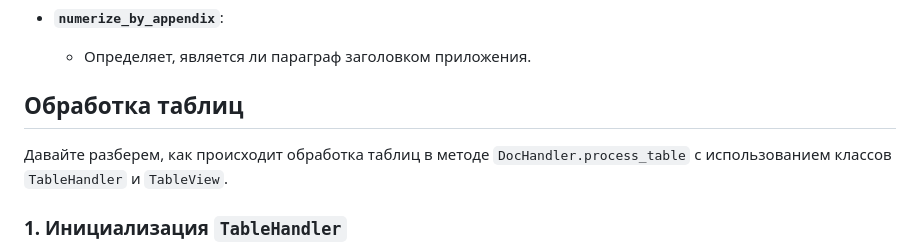
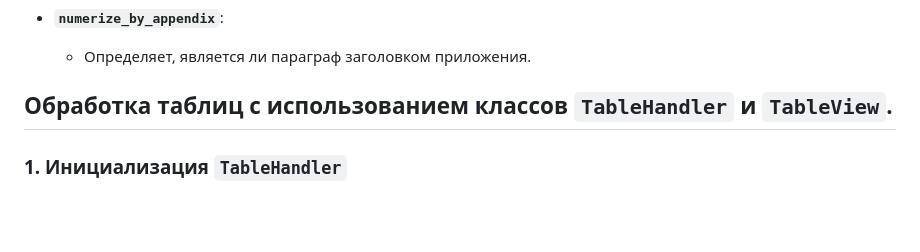
Before and after one commit to ra-led/docx-html-render, a Markdown page: README.md, the part around the change. Drawn GitHub-style; blank space fills up the shorter version.

Commit message:
table_processing documentation

```diff
--- a/README.md
+++ b/README.md
@@ -283,8 +283,7 @@ json_content = json_converter.get_json(handler)
 - **`numerize_by_appendix`**:
   - Определяет, является ли параграф заголовком приложения.
 
-## Обработка таблиц
-Давайте разберем, как происходит обработка таблиц в методе `DocHandler.process_table` с использованием классов `TableHandler` и `TableView`.
+## Обработка таблиц с использованием классов `TableHandler` и `TableView`.
 
 ### 1. Инициализация `TableHandler`
 
```
